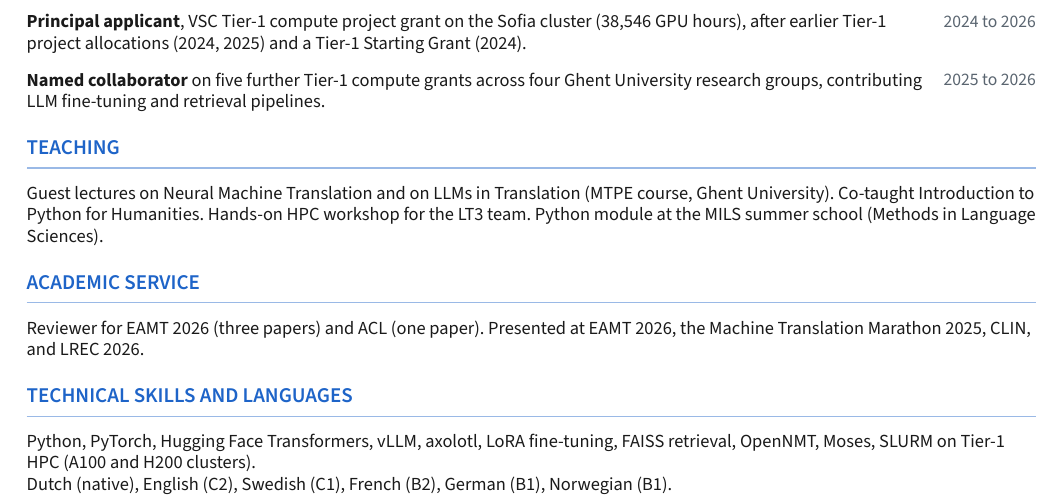
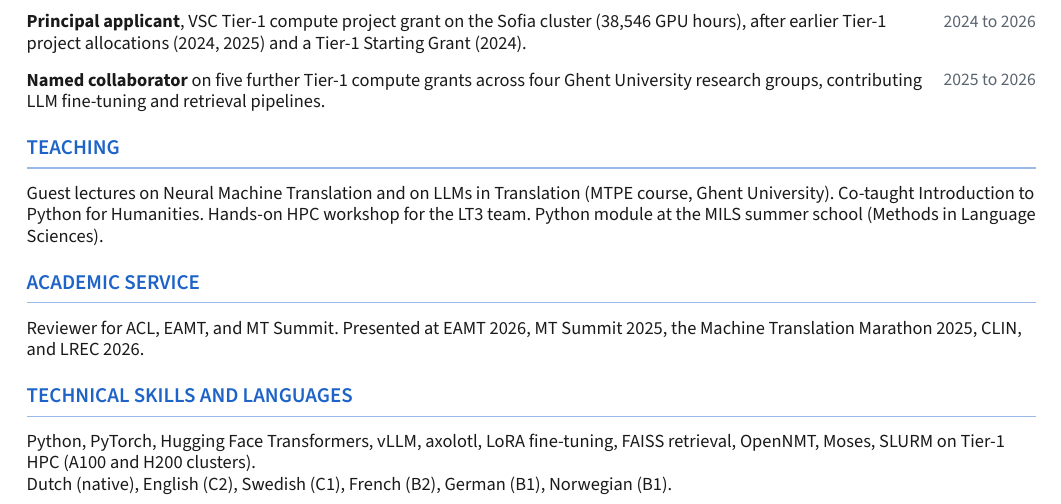
Before and after one commit to TomMoeras/thomasmoerman.github.io, a Typst document (_cv/cv.typ): part of the page, cut so that both start at the same text. The pictures show the PDF file _cv/cv.pdf that the author committed with the source.

Commit message:
CV: broaden service line (ACL, EAMT, MT Summit), add MT Summit 2025 talk
Claude-Session: https://claude.ai/code/session_018PFiXvSezt58WVuwAqAVgF

```diff
--- a/_cv/cv.typ
+++ b/_cv/cv.typ
@@ -89,7 +89,7 @@ Guest lectures on Neural Machine Translation and on LLMs in Translation (MTPE co
 
 // ---------- Service ----------
 #section[Academic service]
-Reviewer for EAMT 2026 (three papers) and ACL (one paper). Presented at EAMT 2026, the Machine Translation Marathon 2025, CLIN, and LREC 2026.
+Reviewer for ACL, EAMT, and MT Summit. Presented at EAMT 2026, MT Summit 2025, the Machine Translation Marathon 2025, CLIN, and LREC 2026.
 
 // ---------- Skills ----------
 #section[Technical skills and languages]
```
Also changed, not shown: _cv/cv.pdf, cv.pdf, 1 other file.
